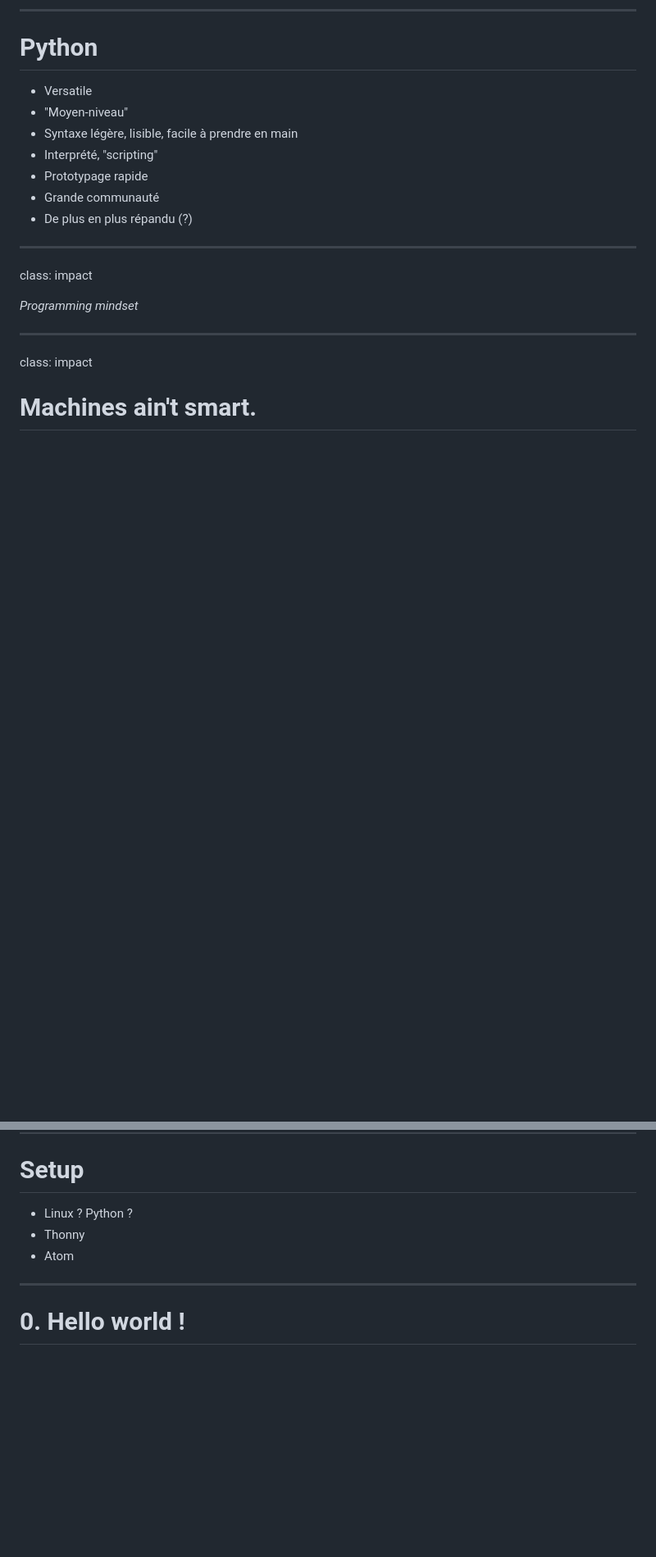
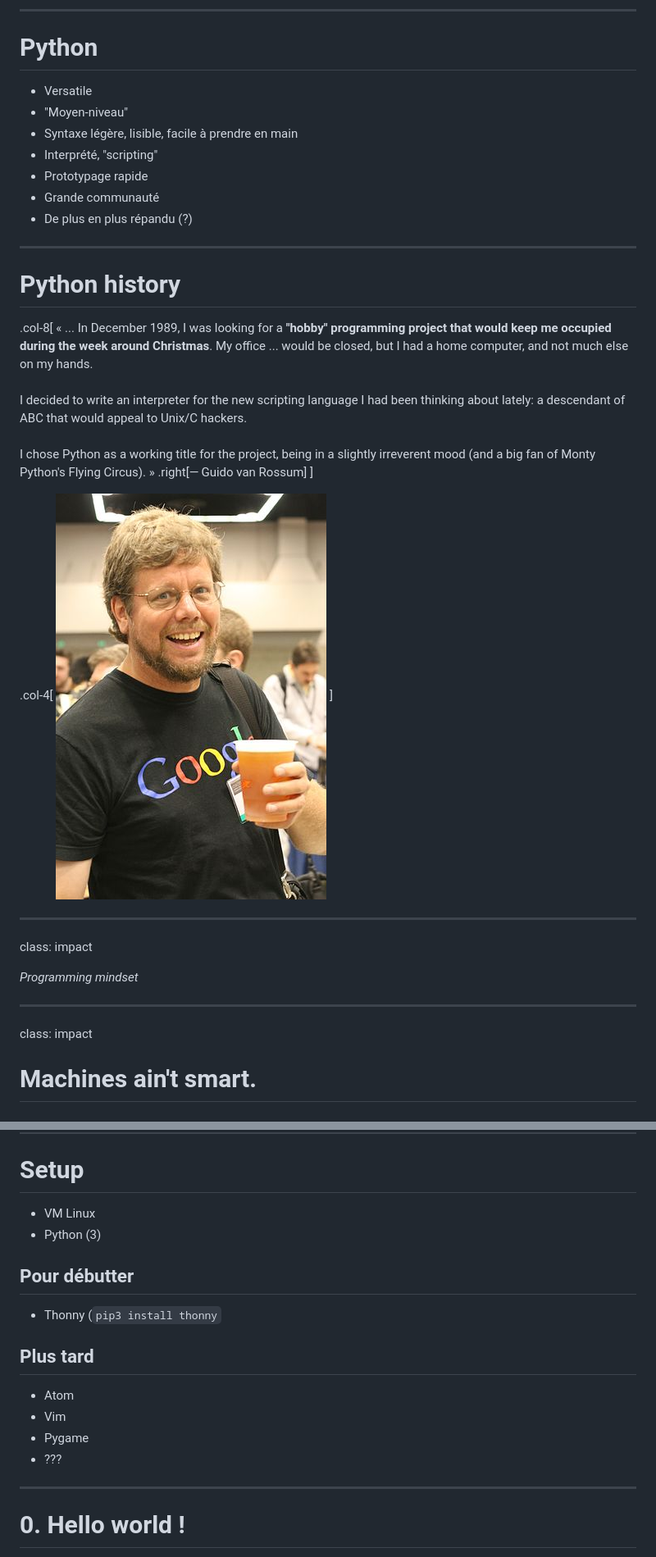
Before and after one commit to alexAubin/coursPython, a Markdown page: presentation.md, 2 parts joined by grey strips. Shown at 82% size. Drawn GitHub-style; pictures changed too: img/guido.jpg (added); blank space fills up the shorter version.

```diff
--- a/presentation.md
+++ b/presentation.md
@@ -186,7 +202,24 @@ class: impact
 - Grande communauté
 - De plus en plus répandu (?)
 
+---
 
+# Python history
+
+.col-8[
+   « ... In December 1989, I was looking for a **"hobby" programming project that would keep me occupied during the week around Christmas**. My office ... would be closed, but I had a home computer, and not much else on my hands.
+   <br>
+   <br>
+   I decided to write an interpreter for the new scripting language I had been thinking about lately: a descendant of ABC that would appeal to Unix/C hackers.
+   <br>
+   <br>
+   I chose Python as a working title for the project, being in a slightly irreverent mood (and a big fan of Monty Python's Flying Circus). »
+.right[— Guido van Rossum]
+]
+
+.col-4[
+![](img/guido.jpg)
+]
 
 
 ---
@@ -249,9 +282,19 @@ class: impact
 
 # Setup
 
-- Linux ? Python ?
-- Thonny
+- VM Linux
+- Python (3)
+
+## Pour débutter
+
+- Thonny (`pip3 install thonny`
+
+## Plus tard
+
 - Atom
+- Vim
+- Pygame
+- ???
 
 ---
 
```
Also changed, not shown: other parts of presentation.md (+55 -10 lines), recap.md (+14 -8 lines), img/noideawhatimdoing.jpg (added), img/programmer_job.png (added).
